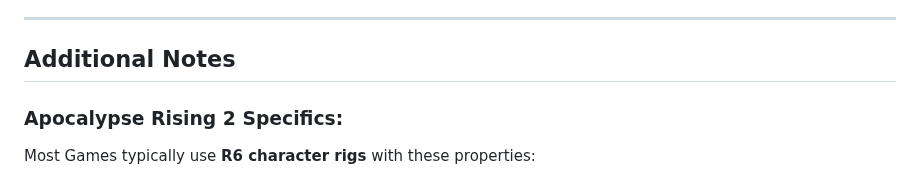
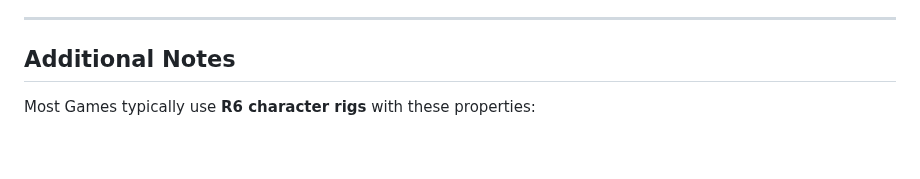
Before and after one commit to JakeHukari/Sp3arParvus, a Markdown page: Full_issue_analysis.md, the part around the change. GitHub-like rendering; blank space fills up the shorter version.

Commit message:
Update Full_issue_analysis.md
Removed section specific to Apocalypse Rising 2 from the analysis.

Signed-off-by: Jake <hukarijake@gmail.com>

```diff
--- a/Full_issue_analysis.md
+++ b/Full_issue_analysis.md
@@ -956,8 +956,6 @@ end
 
 ## Additional Notes
 
-### Apocalypse Rising 2 Specifics:
-
 Most Games typically use **R6 character rigs** with these properties:
 - HumanoidRootPart at hip level (Y ≈ 5 studs from ground)
 - Head at Y ≈ 7.5 studs from ground
```
